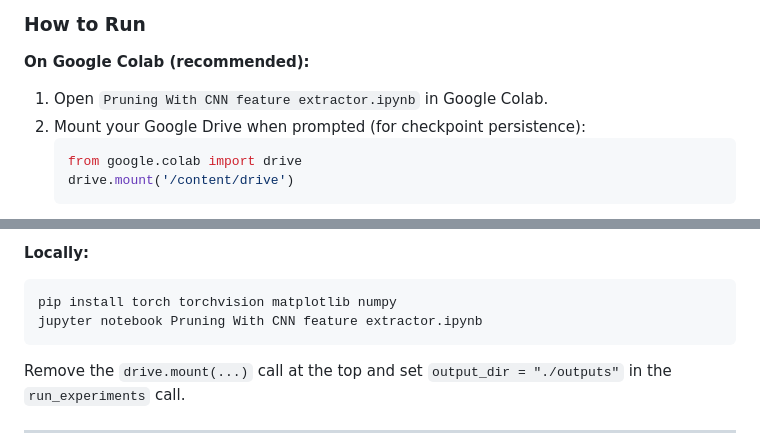
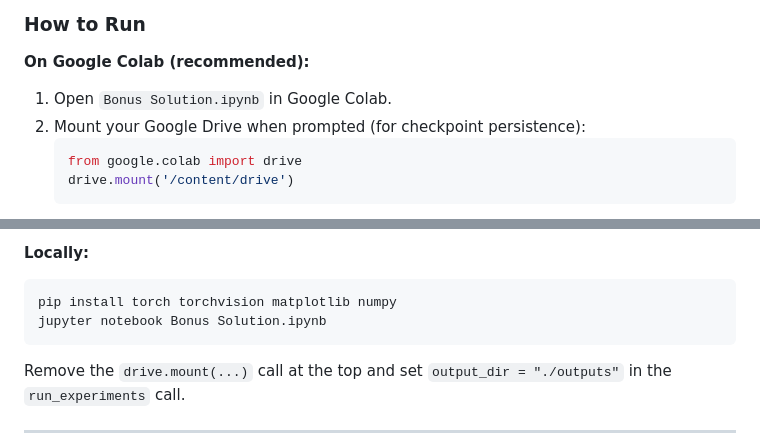
Before and after one commit to Yuvrraaj/Self-Pruning-Neural-Network, a Markdown page: README.md, 2 parts joined by grey strips. Rendered like a GitHub page.

````diff
--- a/README.md
+++ b/README.md
@@ -419,7 +419,7 @@ Training was run for **60 epochs** with **batch size 128** on CIFAR-10. Hardware
 
 **On Google Colab (recommended):**
 
-1. Open `Pruning With CNN feature extractor.ipynb` in Google Colab.
+1. Open `Bonus Solution.ipynb` in Google Colab.
 2. Mount your Google Drive when prompted (for checkpoint persistence):
    ```python
    from google.colab import drive
@@ -436,7 +436,7 @@ Training was run for **60 epochs** with **batch size 128** on CIFAR-10. Hardware
 **Locally:**
 ```bash
 pip install torch torchvision matplotlib numpy
-jupyter notebook Pruning With CNN feature extractor.ipynb
+jupyter notebook Bonus Solution.ipynb
 ```
 
 Remove the `drive.mount(...)` call at the top and set `output_dir = "./outputs"` in the `run_experiments` call.
````
Also changed, not shown: other parts of README.md (+3 -3 lines).
